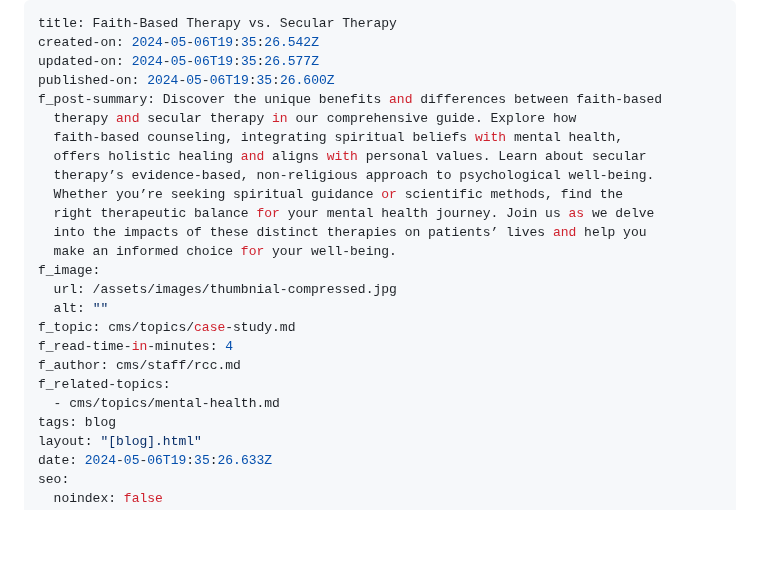
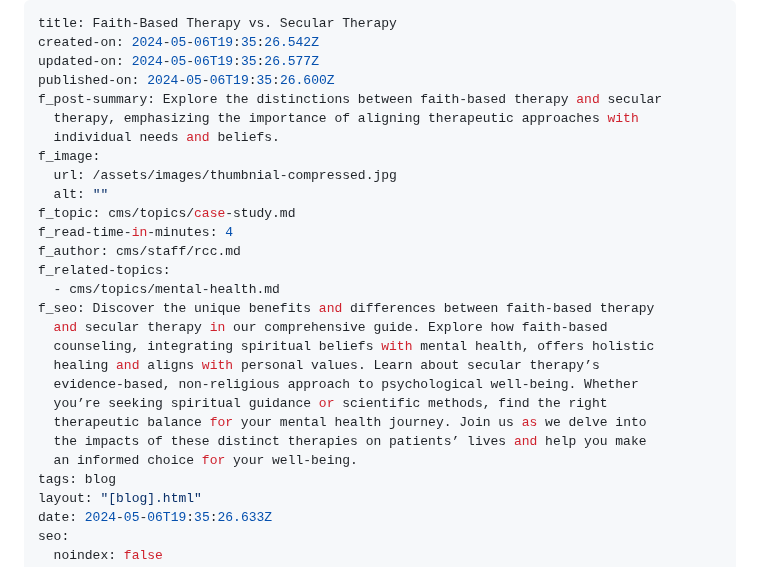
Before and after one commit to r-sofya/reflections-counseling-center, a Markdown page: cms/blog/faith-based-therapy-vs-secular-therapy.md, the part around the change. Rendered like a GitHub page; blank space fills up the shorter version.

Commit message:
Update Blog Posts “faith-based-therapy-vs-secular-therapy”

```diff
--- a/cms/blog/faith-based-therapy-vs-secular-therapy.md
+++ b/cms/blog/faith-based-therapy-vs-secular-therapy.md
@@ -3,15 +3,9 @@ title: Faith-Based Therapy vs. Secular Therapy
 created-on: 2024-05-06T19:35:26.542Z
 updated-on: 2024-05-06T19:35:26.577Z
 published-on: 2024-05-06T19:35:26.600Z
-f_post-summary: Discover the unique benefits and differences between faith-based
-  therapy and secular therapy in our comprehensive guide. Explore how
-  faith-based counseling, integrating spiritual beliefs with mental health,
-  offers holistic healing and aligns with personal values. Learn about secular
-  therapy’s evidence-based, non-religious approach to psychological well-being.
-  Whether you’re seeking spiritual guidance or scientific methods, find the
-  right therapeutic balance for your mental health journey. Join us as we delve
-  into the impacts of these distinct therapies on patients’ lives and help you
-  make an informed choice for your well-being.
+f_post-summary: Explore the distinctions between faith-based therapy and secular
+  therapy, emphasizing the importance of aligning therapeutic approaches with
+  individual needs and beliefs.
 f_image:
   url: /assets/images/thumbnial-compressed.jpg
   alt: ""
@@ -20,6 +14,15 @@ f_read-time-in-minutes: 4
 f_author: cms/staff/rcc.md
 f_related-topics:
   - cms/topics/mental-health.md
+f_seo: Discover the unique benefits and differences between faith-based therapy
+  and secular therapy in our comprehensive guide. Explore how faith-based
+  counseling, integrating spiritual beliefs with mental health, offers holistic
+  healing and aligns with personal values. Learn about secular therapy’s
+  evidence-based, non-religious approach to psychological well-being. Whether
+  you’re seeking spiritual guidance or scientific methods, find the right
+  therapeutic balance for your mental health journey. Join us as we delve into
+  the impacts of these distinct therapies on patients’ lives and help you make
+  an informed choice for your well-being.
 tags: blog
 layout: "[blog].html"
 date: 2024-05-06T19:35:26.633Z
```
